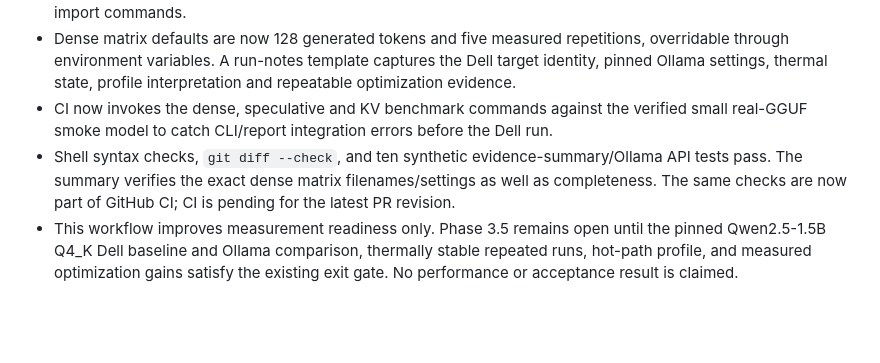
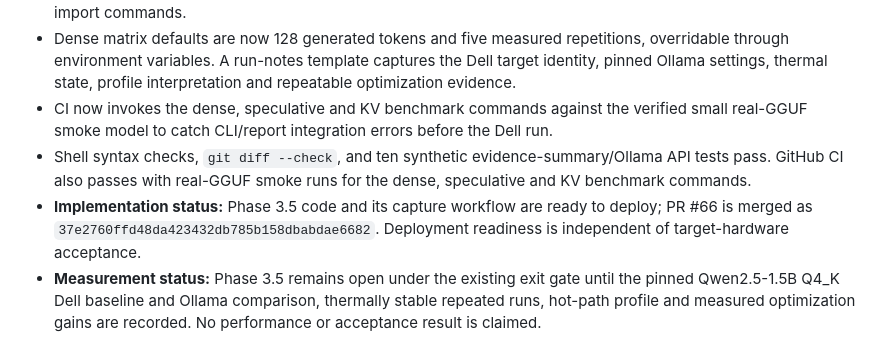
Before and after one commit to andreipath26/KILN, a Markdown page: KILN MASTER ROADMAP AND RULES SET.md, the part around the change. Drawn GitHub-style; blank space fills up the shorter version.

Commit message:
docs(roadmap): distinguish phase code readiness from acceptance

```diff
--- a/KILN MASTER ROADMAP AND RULES SET.md
+++ b/KILN MASTER ROADMAP AND RULES SET.md
@@ -659,5 +659,6 @@ The roadmap remains the single phase/status authority. Defer unrelated framework
 - Added an explicit KILN-versus-Ollama rate ratio and per-setting match flags to `summary.json`; model-weight identity and target thermal/power equivalence remain manual gates. The docs include same-GGUF Ollama import commands.
 - Dense matrix defaults are now 128 generated tokens and five measured repetitions, overridable through environment variables. A run-notes template captures the Dell target identity, pinned Ollama settings, thermal state, profile interpretation and repeatable optimization evidence.
 - CI now invokes the dense, speculative and KV benchmark commands against the verified small real-GGUF smoke model to catch CLI/report integration errors before the Dell run.
-- Shell syntax checks, `git diff --check`, and ten synthetic evidence-summary/Ollama API tests pass. The summary verifies the exact dense matrix filenames/settings as well as completeness. The same checks are now part of GitHub CI; CI is pending for the latest PR revision.
-- This workflow improves measurement readiness only. Phase 3.5 remains open until the pinned Qwen2.5-1.5B Q4_K Dell baseline and Ollama comparison, thermally stable repeated runs, hot-path profile, and measured optimization gains satisfy the existing exit gate. No performance or acceptance result is claimed.
+- Shell syntax checks, `git diff --check`, and ten synthetic evidence-summary/Ollama API tests pass. GitHub CI also passes with real-GGUF smoke runs for the dense, speculative and KV benchmark commands.
+- **Implementation status:** Phase 3.5 code and its capture workflow are ready to deploy; PR #66 is merged as `37e2760ffd48da423432db785b158dbabdae6682`. Deployment readiness is independent of target-hardware acceptance.
+- **Measurement status:** Phase 3.5 remains open under the existing exit gate until the pinned Qwen2.5-1.5B Q4_K Dell baseline and Ollama comparison, thermally stable repeated runs, hot-path profile and measured optimization gains are recorded. No performance or acceptance result is claimed.
```
